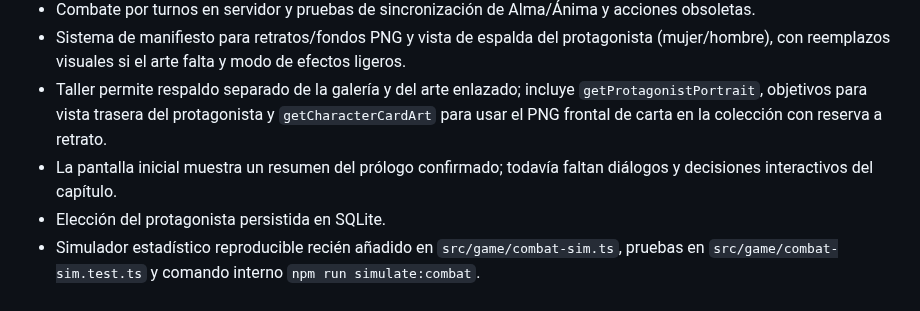
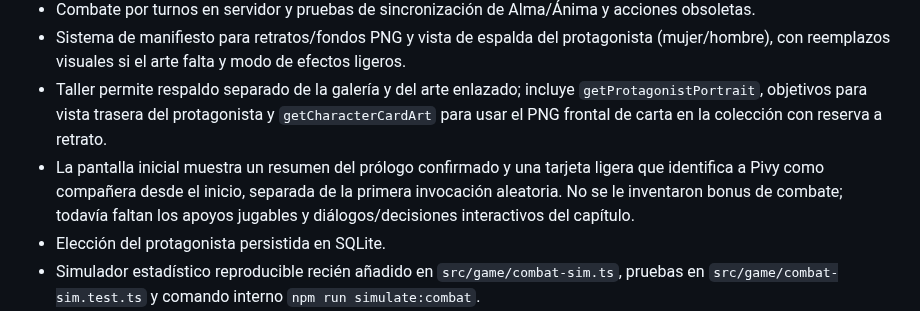
Before and after one commit to eltiootaku2020-cmyk/cardwaifu, a Markdown page: REGISTRO_DE_CONTINUIDAD.md, the part around the change. Rendered like a GitHub page.

Commit message:
docs: record Pivy starting-companion display and pending mechanics

```diff
--- a/REGISTRO_DE_CONTINUIDAD.md
+++ b/REGISTRO_DE_CONTINUIDAD.md
@@ -29,7 +29,7 @@ Actualizado: 2026-10-29
 - Combate por turnos en servidor y pruebas de sincronización de Alma/Ánima y acciones obsoletas.
 - Sistema de manifiesto para retratos/fondos PNG y vista de espalda del protagonista (mujer/hombre), con reemplazos visuales si el arte falta y modo de efectos ligeros.
 - Taller permite respaldo separado de la galería y del arte enlazado; incluye `getProtagonistPortrait`, objetivos para vista trasera del protagonista y `getCharacterCardArt` para usar el PNG frontal de carta en la colección con reserva a retrato.
-- La pantalla inicial muestra un resumen del prólogo confirmado; todavía faltan diálogos y decisiones interactivos del capítulo.
+- La pantalla inicial muestra un resumen del prólogo confirmado y una tarjeta ligera que identifica a Pivy como compañera desde el inicio, separada de la primera invocación aleatoria. No se le inventaron bonus de combate; todavía faltan los apoyos jugables y diálogos/decisiones interactivos del capítulo.
 - Elección del protagonista persistida en SQLite.
 - Simulador estadístico reproducible recién añadido en `src/game/combat-sim.ts`, pruebas en `src/game/combat-sim.test.ts` y comando interno `npm run simulate:combat`.
 - Taller de cartas: galería migrada a IndexedDB con migración desde localStorage, copia/restauración independiente de arte enlazado, y objetivos de arte frontal para la colección. El arte frontal y su reserva al retrato, así como la navegación simple y el panel de equipo visible, pasaron CI en `435cd87` (run [40866459053](https://github.com/eltiootaku2020-cmyk/cardwaifu/actions/runs/40866459053)). Pendiente prueba manual en navegador. Cada copia se limita a 24 MB; conservar también los PNG originales fuera del navegador.
```
